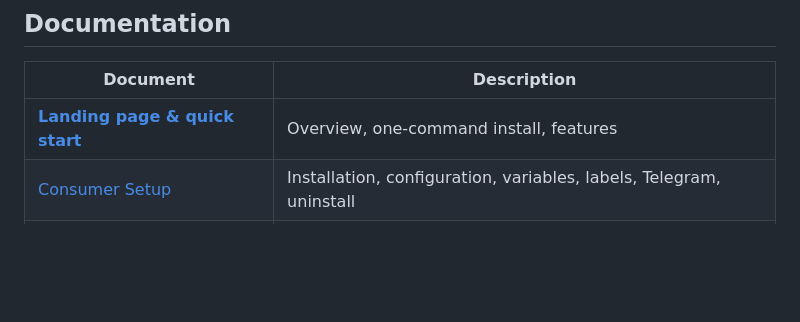
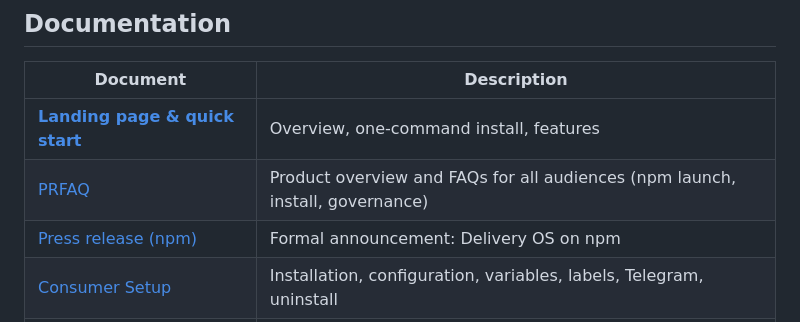
Before and after one commit to jkaweesi22/github-delivery-operating-system, a Markdown page: README.md, the part around the change. Rendered like a GitHub page; blank space fills up the shorter version.

Commit message:
docs: add PRFAQ & Press Release

```diff
--- a/README.md
+++ b/README.md
@@ -102,6 +102,8 @@ When you open an issue using the **Sprint Planning** template with a title like
 | Document | Description |
 |----------|-------------|
 | **[Landing page & quick start](https://phaneroo.github.io/github-delivery-operating-system/)** | Overview, one-command install, features |
+| [PRFAQ](docs/PRFAQ.md) | Product overview and FAQs for all audiences (npm launch, install, governance) |
+| [Press release (npm)](docs/press-release.md) | Formal announcement: Delivery OS on npm |
 | [Consumer Setup](docs/consumer-setup.md) | Installation, configuration, variables, labels, Telegram, uninstall |
 | [How To](docs/how-to.md) | Create sprints, request releases, approve, report bugs, QA requests |
 | [Architecture](docs/architecture.md) | Workflows, templates, data flow |
```
Also changed, not shown: docs/PRFAQ.md (added, +136 -0 lines), docs/press-release.md (added, +76 -0 lines).
